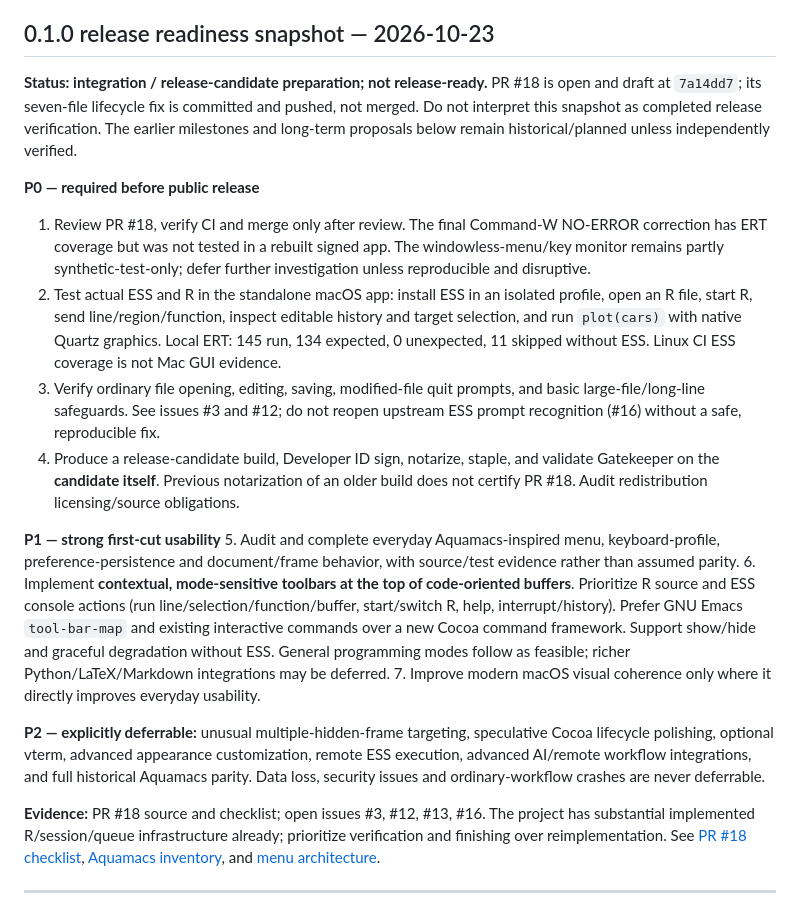
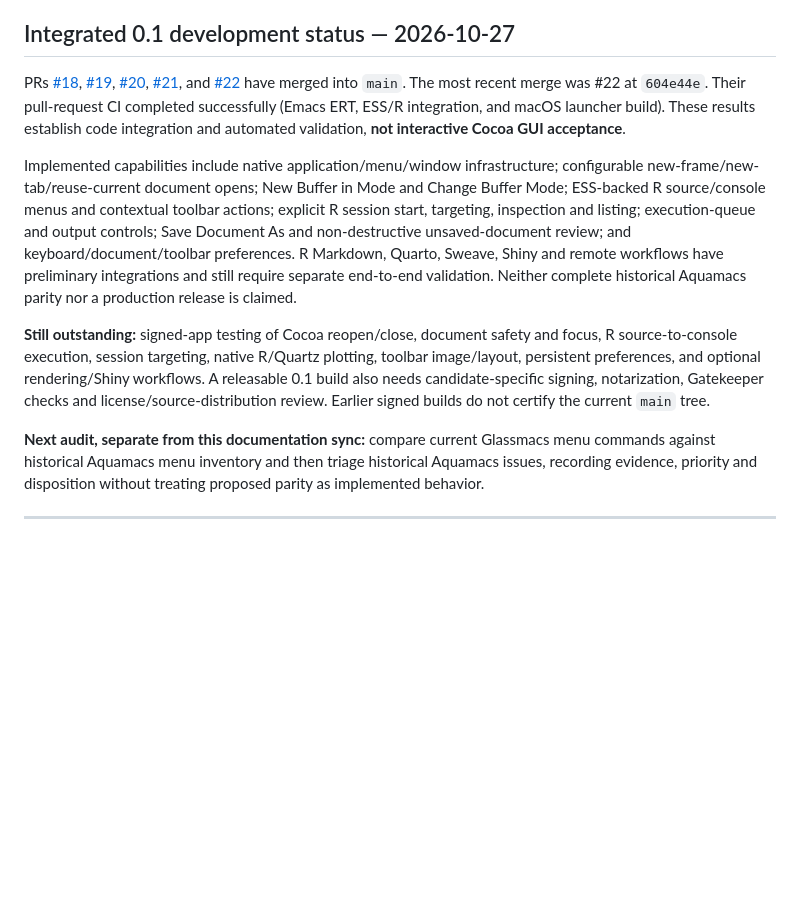
Before and after one commit to jmping/Glassmacs, a Markdown page: docs/roadmap.md, the part around one of its changes. GitHub-like rendering; blank space fills up the shorter version.

Commit message:
docs: synchronize docs/roadmap.md with merged 0.1 capabilities and validation gates

```diff
--- a/docs/roadmap.md
+++ b/docs/roadmap.md
@@ -8,24 +8,15 @@
 > **Coverage:** Delivery milestones, priorities, dependencies and acceptance criteria
 > **Supersedes:** None
 
-## 0.1.0 release readiness snapshot — 2026-10-23
+## Integrated 0.1 development status — 2026-10-27
 
-**Status: integration / release-candidate preparation; not release-ready.** PR #18 is open and draft at `7a14dd7`; its seven-file lifecycle fix is committed and pushed, not merged. Do not interpret this snapshot as completed release verification. The earlier milestones and long-term proposals below remain historical/planned unless independently verified.
+PRs [#18](https://github.com/jmping/Glassmacs/pull/18), [#19](https://github.com/jmping/Glassmacs/pull/19), [#20](https://github.com/jmping/Glassmacs/pull/20), [#21](https://github.com/jmping/Glassmacs/pull/21), and [#22](https://github.com/jmping/Glassmacs/pull/22) have merged into `main`. The most recent merge was #22 at `604e44e`. Their pull-request CI completed successfully (Emacs ERT, ESS/R integration, and macOS launcher build). These results establish code integration and automated validation, **not interactive Cocoa GUI acceptance**.
 
-**P0 — required before public release**
-1. Review PR #18, verify CI and merge only after review. The final Command-W NO-ERROR correction has ERT coverage but was not tested in a rebuilt signed app. The windowless-menu/key monitor remains partly synthetic-test-only; defer further investigation unless reproducible and disruptive.
-2. Test actual ESS and R in the standalone macOS app: install ESS in an isolated profile, open an R file, start R, send line/region/function, inspect editable history and target selection, and run `plot(cars)` with native Quartz graphics. Local ERT: 145 run, 134 expected, 0 unexpected, 11 skipped without ESS. Linux CI ESS coverage is not Mac GUI evidence.
-3. Verify ordinary file opening, editing, saving, modified-file quit prompts, and basic large-file/long-line safeguards. See issues #3 and #12; do not reopen upstream ESS prompt recognition (#16) without a safe, reproducible fix.
-4. Produce a release-candidate build, Developer ID sign, notarize, staple, and validate Gatekeeper on the **candidate itself**. Previous notarization of an older build does not certify PR #18. Audit redistribution licensing/source obligations.
+Implemented capabilities include native application/menu/window infrastructure; configurable new-frame/new-tab/reuse-current document opens; New Buffer in Mode and Change Buffer Mode; ESS-backed R source/console menus and contextual toolbar actions; explicit R session start, targeting, inspection and listing; execution-queue and output controls; Save Document As and non-destructive unsaved-document review; and keyboard/document/toolbar preferences. R Markdown, Quarto, Sweave, Shiny and remote workflows have preliminary integrations and still require separate end-to-end validation. Neither complete historical Aquamacs parity nor a production release is claimed.
 
-**P1 — strong first-cut usability**
-5. Audit and complete everyday Aquamacs-inspired menu, keyboard-profile, preference-persistence and document/frame behavior, with source/test evidence rather than assumed parity.
-6. Implement **contextual, mode-sensitive toolbars at the top of code-oriented buffers**. Prioritize R source and ESS console actions (run line/selection/function/buffer, start/switch R, help, interrupt/history). Prefer GNU Emacs `tool-bar-map` and existing interactive commands over a new Cocoa command framework. Support show/hide and graceful degradation without ESS. General programming modes follow as feasible; richer Python/LaTeX/Markdown integrations may be deferred.
-7. Improve modern macOS visual coherence only where it directly improves everyday usability.
+**Still outstanding:** signed-app testing of Cocoa reopen/close, document safety and focus, R source-to-console execution, session targeting, native R/Quartz plotting, toolbar image/layout, persistent preferences, and optional rendering/Shiny workflows. A releasable 0.1 build also needs candidate-specific signing, notarization, Gatekeeper checks and license/source-distribution review. Earlier signed builds do not certify the current `main` tree.
 
-**P2 — explicitly deferrable:** unusual multiple-hidden-frame targeting, speculative Cocoa lifecycle polishing, optional vterm, advanced appearance customization, remote ESS execution, advanced AI/remote workflow integrations, and full historical Aquamacs parity. Data loss, security issues and ordinary-workflow crashes are never deferrable.
-
-**Evidence:** PR #18 source and checklist; open issues #3, #12, #13, #16. The project has substantial implemented R/session/queue infrastructure already; prioritize verification and finishing over reimplementation. See [PR #18 checklist](pr18-native-macos-checklist.md), [Aquamacs inventory](aquamacs-compatibility.md), and [menu architecture](menu-architecture.md).
+**Next audit, separate from this documentation sync:** compare current Glassmacs menu commands against historical Aquamacs menu inventory and then triage historical Aquamacs issues, recording evidence, priority and disposition without treating proposed parity as implemented behavior.
 
 ---
 
```
Also changed, not shown: other parts of docs/roadmap.md (+1 -1 lines).
